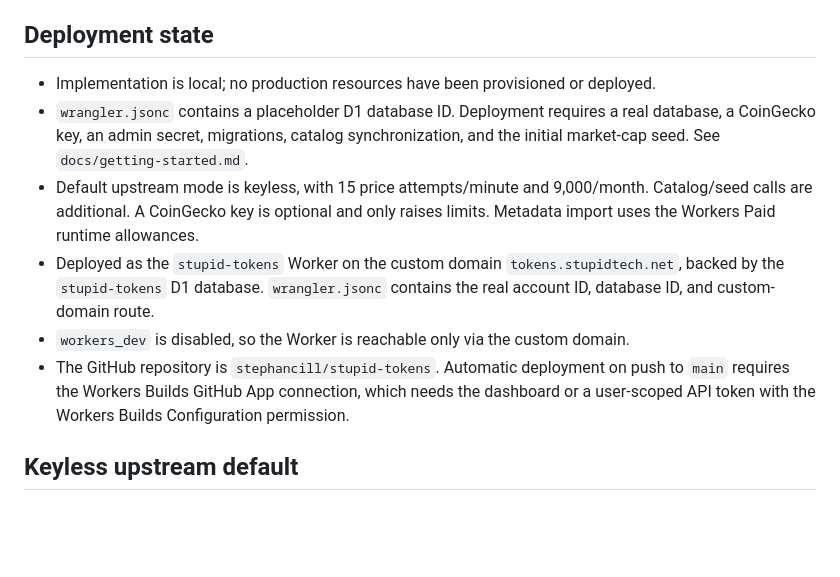
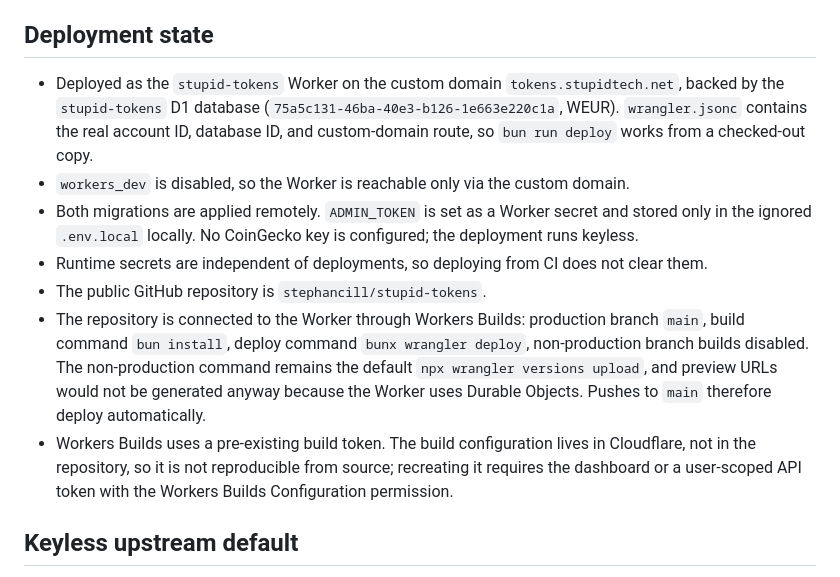
Before and after one commit to stephancill/stupid-tokens, a Markdown page: docs/implementation-notes.md, the part around the change. Drawn GitHub-style; blank space fills up the shorter version.

Commit message:
docs: record production deployment and workers builds connection

```diff
--- a/docs/implementation-notes.md
+++ b/docs/implementation-notes.md
@@ -21,12 +21,13 @@
 
 ## Deployment state
 
-- Implementation is local; no production resources have been provisioned or deployed.
-- `wrangler.jsonc` contains a placeholder D1 database ID. Deployment requires a real database, a CoinGecko key, an admin secret, migrations, catalog synchronization, and the initial market-cap seed. See `docs/getting-started.md`.
-- Default upstream mode is keyless, with 15 price attempts/minute and 9,000/month. Catalog/seed calls are additional. A CoinGecko key is optional and only raises limits. Metadata import uses the Workers Paid runtime allowances.
-- Deployed as the `stupid-tokens` Worker on the custom domain `tokens.stupidtech.net`, backed by the `stupid-tokens` D1 database. `wrangler.jsonc` contains the real account ID, database ID, and custom-domain route.
+- Deployed as the `stupid-tokens` Worker on the custom domain `tokens.stupidtech.net`, backed by the `stupid-tokens` D1 database (`75a5c131-46ba-40e3-b126-1e663e220c1a`, WEUR). `wrangler.jsonc` contains the real account ID, database ID, and custom-domain route, so `bun run deploy` works from a checked-out copy.
 - `workers_dev` is disabled, so the Worker is reachable only via the custom domain.
-- The GitHub repository is `stephancill/stupid-tokens`. Automatic deployment on push to `main` requires the Workers Builds GitHub App connection, which needs the dashboard or a user-scoped API token with the Workers Builds Configuration permission.
+- Both migrations are applied remotely. `ADMIN_TOKEN` is set as a Worker secret and stored only in the ignored `.env.local` locally. No CoinGecko key is configured; the deployment runs keyless.
+- Runtime secrets are independent of deployments, so deploying from CI does not clear them.
+- The public GitHub repository is `stephancill/stupid-tokens`.
+- The repository is connected to the Worker through Workers Builds: production branch `main`, build command `bun install`, deploy command `bunx wrangler deploy`, non-production branch builds disabled. The non-production command remains the default `npx wrangler versions upload`, and preview URLs would not be generated anyway because the Worker uses Durable Objects. Pushes to `main` therefore deploy automatically.
+- Workers Builds uses a pre-existing build token. The build configuration lives in Cloudflare, not in the repository, so it is not reproducible from source; recreating it requires the dashboard or a user-scoped API token with the Workers Builds Configuration permission.
 
 ## Keyless upstream default
 
```
